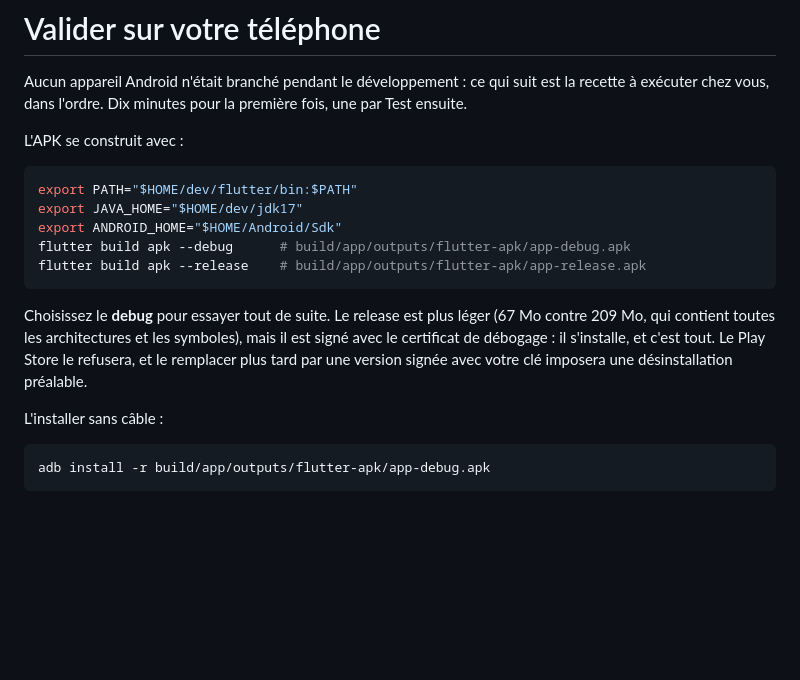
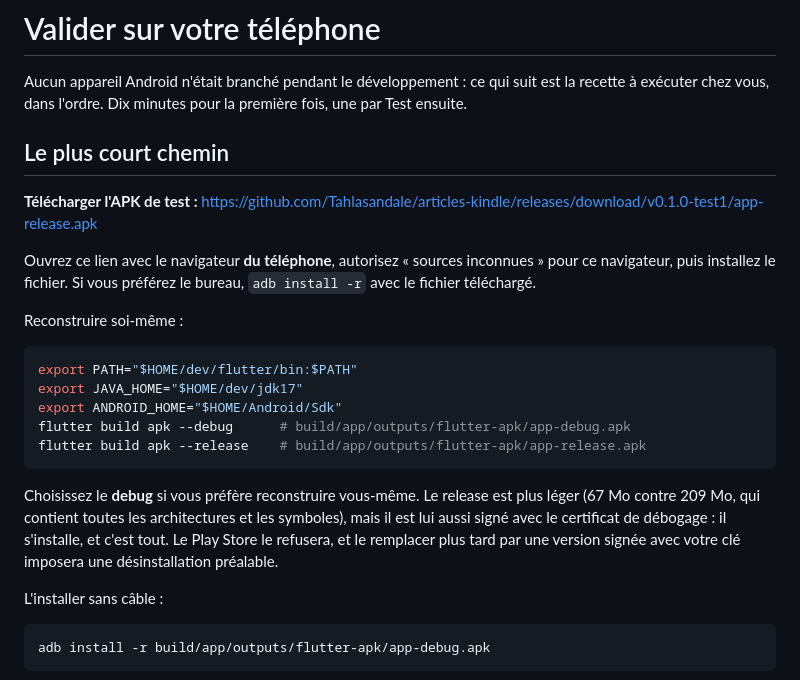
Before and after one commit to Tahlasandale/articles-kindle, a Markdown page: docs/CHECKLIST-APPAREIL.md, the part around the change. Drawn GitHub-style; blank space fills up the shorter version.

Commit message:
release: v0.1.0-test1, APK de test pour le téléphone
APK release (67 Mo) attaché à la release GitHub, téléchargeable sans compte
depuis le navigateur du téléphone. Notes d'installation, pièges connus et
symptômes d'échec dans les notes de release.

````diff
--- a/docs/CHECKLIST-APPAREIL.md
+++ b/docs/CHECKLIST-APPAREIL.md
@@ -4,7 +4,16 @@ Aucun appareil Android n'était branché pendant le développement : ce qui suit
 la recette à exécuter chez vous, dans l'ordre. Dix minutes pour la première
 fois, une par Test ensuite.
 
-L'APK se construit avec :
+## Le plus court chemin
+
+**Télécharger l'APK de test :**
+<https://github.com/Tahlasandale/articles-kindle/releases/download/v0.1.0-test1/app-release.apk>
+
+Ouvrez ce lien avec le navigateur **du téléphone**, autorisez « sources
+inconnues » pour ce navigateur, puis installez le fichier. Si vous préférez le
+bureau, `adb install -r` avec le fichier téléchargé.
+
+Reconstruire soi-même :
 
 ```bash
 export PATH="$HOME/dev/flutter/bin:$PATH"
@@ -14,11 +23,11 @@ flutter build apk --debug      # build/app/outputs/flutter-apk/app-debug.apk
 flutter build apk --release    # build/app/outputs/flutter-apk/app-release.apk
 ```
 
-Choisissez le **debug** pour essayer tout de suite. Le release est plus léger
-(67 Mo contre 209 Mo, qui contient toutes les architectures et les symboles), mais
-il est signé avec le certificat de débogage : il s'installe, et c'est tout. Le Play
-Store le refusera, et le remplacer plus tard par une version signée avec votre
-clé imposera une désinstallation préalable.
+Choisissez le **debug** si vous préfère reconstruire vous-même. Le release est
+plus léger (67 Mo contre 209 Mo, qui contient toutes les architectures et les
+symboles), mais il est lui aussi signé avec le certificat de débogage : il
+s'installe, et c'est tout. Le Play Store le refusera, et le remplacer plus tard
+par une version signée avec votre clé imposera une désinstallation préalable.
 
 L'installer sans câble :
 
````
Also changed, not shown: README.md (+7 -0 lines).
